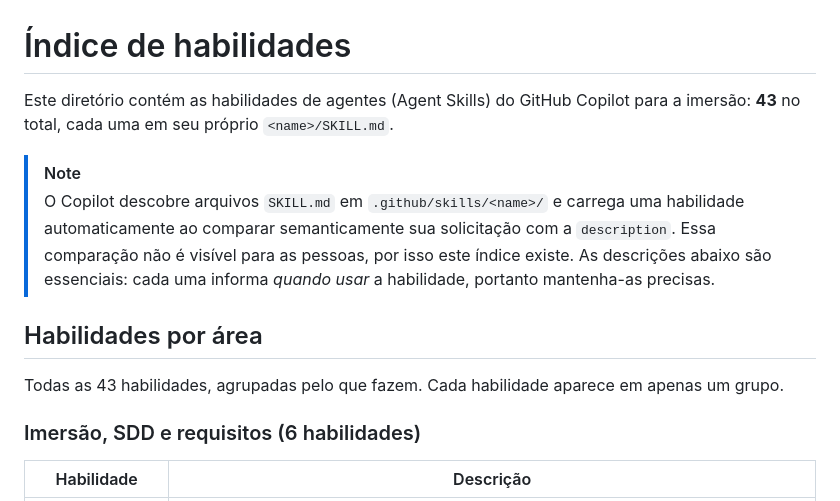
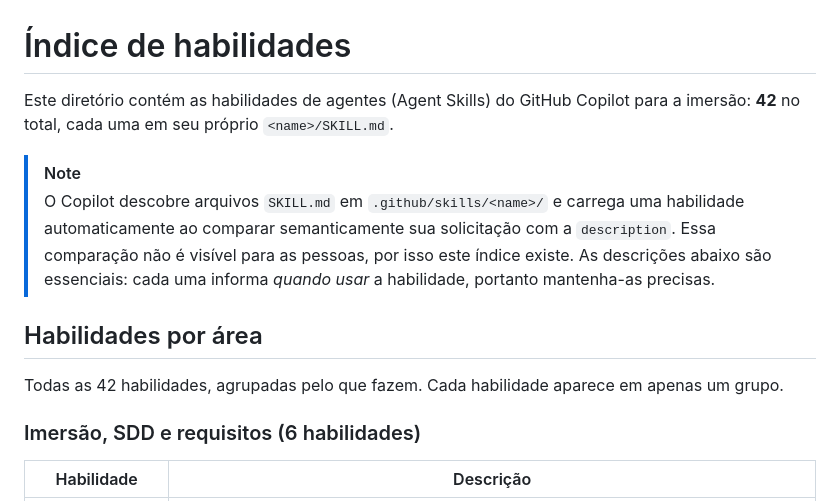
Before and after one commit to paulasilvatech/datacorp-sifap-team-kit-pt-br, a Markdown page: .github/skills/README.md, the part around the change. Drawn GitHub-style.

Commit message:
docs(pt-br): align public skill counts
Match the public kit catalog and sitemap to the 42 participant skills, without restoring instructor-only material.

Co-authored-by: Copilot <223556219+Copilot@users.noreply.github.com>

```diff
--- a/.github/skills/README.md
+++ b/.github/skills/README.md
@@ -1,13 +1,13 @@
 # Índice de habilidades
 
-Este diretório contém as habilidades de agentes (Agent Skills) do GitHub Copilot para a imersão: **43** no total, cada uma em seu próprio `<name>/SKILL.md`.
+Este diretório contém as habilidades de agentes (Agent Skills) do GitHub Copilot para a imersão: **42** no total, cada uma em seu próprio `<name>/SKILL.md`.
 
 > [!NOTE]
 > O Copilot descobre arquivos `SKILL.md` em `.github/skills/<name>/` e carrega uma habilidade automaticamente ao comparar semanticamente sua solicitação com a `description`. Essa comparação não é visível para as pessoas, por isso este índice existe. As descrições abaixo são essenciais: cada uma informa *quando usar* a habilidade, portanto mantenha-as precisas.
 
 ## Habilidades por área
 
-Todas as 43 habilidades, agrupadas pelo que fazem. Cada habilidade aparece em apenas um grupo.
+Todas as 42 habilidades, agrupadas pelo que fazem. Cada habilidade aparece em apenas um grupo.
 
 ### Imersão, SDD e requisitos (6 habilidades)
 
```
Also changed, not shown: 00-SITEMAP.md (+1 -1 lines).
